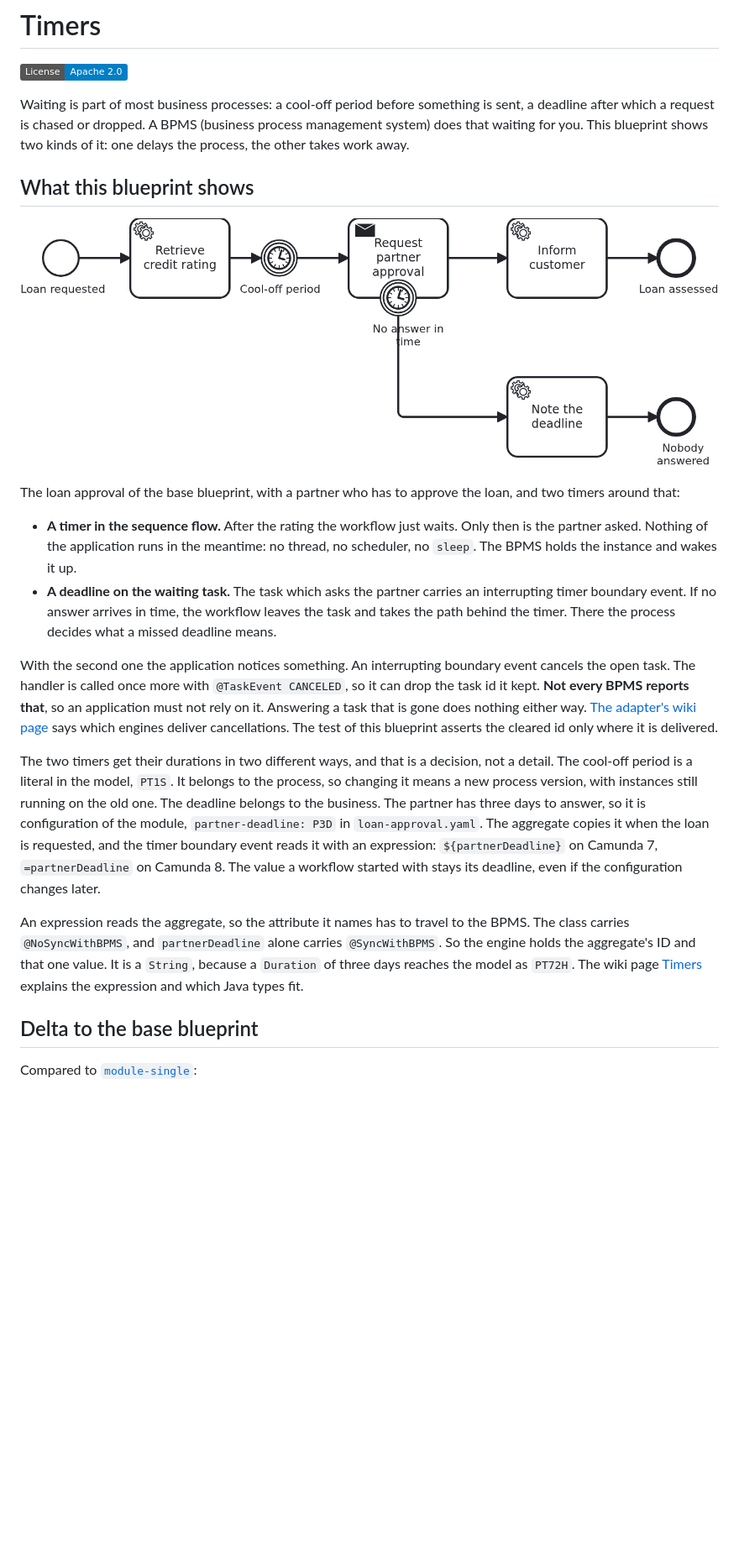
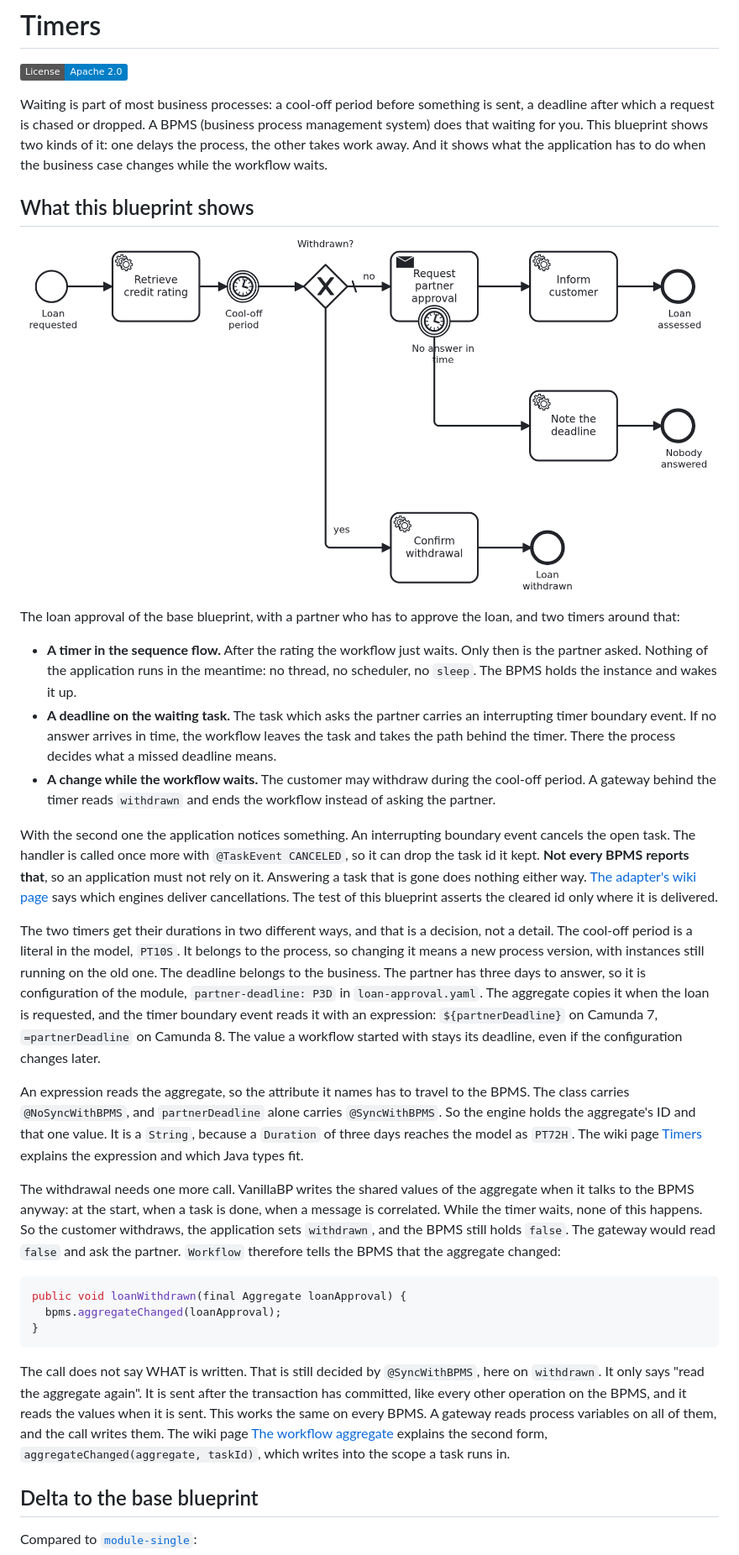
Before and after one commit to vanillabp-blueprints/bpmn-timer-springboot, a Markdown page: README.md, the part around one of its changes. Shown at 84% size. GitHub-like rendering; pictures changed too: docs/loan_approval.png; badges without logos; blank space fills up the shorter version.

````diff
--- a/README.md
+++ b/README.md
@@ -7,7 +7,8 @@
 Waiting is part of most business processes: a cool-off period before something is sent, a
 deadline after which a request is chased or dropped. A BPMS (business process management
 system) does that waiting for you. This blueprint shows two kinds of it: one delays the
-process, the other takes work away.
+process, the other takes work away. And it shows what the application has to do when the
+business case changes while the workflow waits.
 
 ## What this blueprint shows
 
@@ -22,6 +23,9 @@ timers around that:
 - **A deadline on the waiting task.** The task which asks the partner carries an interrupting
   timer boundary event. If no answer arrives in time, the workflow leaves the task and takes
   the path behind the timer. There the process decides what a missed deadline means.
+- **A change while the workflow waits.** The customer may withdraw during the cool-off
+  period. A gateway behind the timer reads `withdrawn` and ends the workflow instead of asking
+  the partner.
 
 With the second one the application notices something. An interrupting boundary event cancels
 the open task. The handler is called once more with `@TaskEvent CANCELED`, so it can drop the
@@ -32,7 +36,7 @@ says which engines deliver cancellations. The test of this blueprint asserts the
 only where it is delivered.
 
 The two timers get their durations in two different ways, and that is a decision, not a
-detail. The cool-off period is a literal in the model, `PT1S`. It belongs to the process, so
+detail. The cool-off period is a literal in the model, `PT10S`. It belongs to the process, so
 changing it means a new process version, with instances still running on the old one. The
 deadline belongs to the business. The partner has three days to answer, so it is configuration
 of the module, `partner-deadline: P3D` in `loan-approval.yaml`. The aggregate copies it when
@@ -47,6 +51,27 @@ three days reaches the model as `PT72H`. The wiki page
 [Timers](https://github.com/vanillabp/adapter-platform-integration/wiki/Timers#a-deadline-out-of-the-workflow-aggregate)
 explains the expression and which Java types fit.
 
+The withdrawal needs one more call. VanillaBP writes the shared values of the aggregate when
+it talks to the BPMS anyway: at the start, when a task is done, when a message is correlated.
+While the timer waits, none of this happens. So the customer withdraws, the application sets
+`withdrawn`, and the BPMS still holds `false`. The gateway would read `false` and ask the
+partner. `Workflow` therefore tells the BPMS that the aggregate changed:
+
+```java
+public void loanWithdrawn(final Aggregate loanApproval) {
+  bpms.aggregateChanged(loanApproval);
+}
+```
+
+The call does not say WHAT is written. That is still decided by `@SyncWithBPMS`, here on
+`withdrawn`. It only says "read the aggregate again". It is sent after the transaction has
+committed, like every other operation on the BPMS, and it reads the values when it is sent.
+This works the same on every BPMS. A gateway reads process variables on all of them, and the
+call writes them. The wiki page
+[The workflow aggregate](https://github.com/vanillabp/spi-for-java/wiki/The-workflow-aggregate#tell-the-bpms-that-the-aggregate-changed)
+explains the second form, `aggregateChanged(aggregate, taskId)`, which writes into the scope a
+task runs in.
+
 ## Delta to the base blueprint
 
 Compared to [`module-single`](https://github.com/vanillabp-blueprints/module-single-springboot):
````
Also changed, not shown: other parts of README.md (+47 -31 lines), AGENTS.md (+33 -23 lines), 11 other files.
